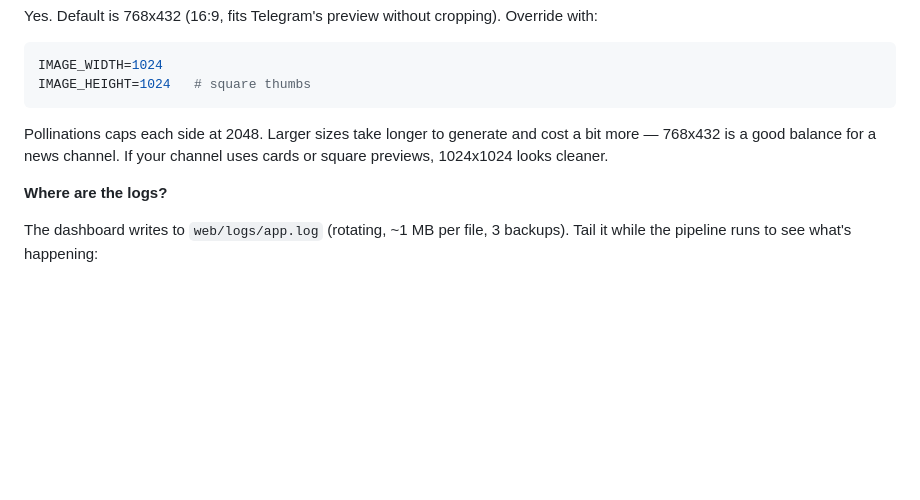
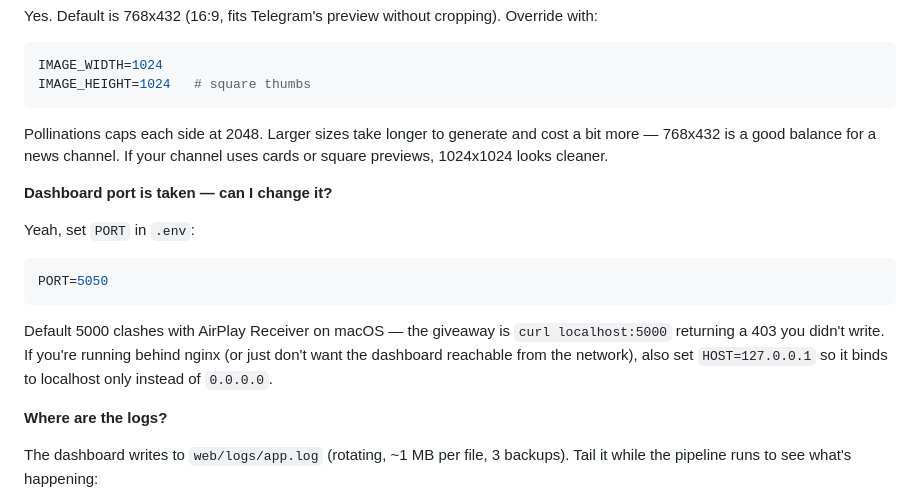
Before and after one commit to rrs1979/TelegramChannelAI, a Markdown page: README.md, the part around the change. GitHub-like rendering; blank space fills up the shorter version.

Commit message:
FAQ: changing the dashboard port — PORT/HOST live in .env.example but easy to miss, and port 5000 colliding with AirPlay Receiver on macOS bites people who don't know to look there

````diff
--- a/README.md
+++ b/README.md
@@ -214,6 +214,16 @@ IMAGE_HEIGHT=1024   # square thumbs
 
 Pollinations caps each side at 2048. Larger sizes take longer to generate and cost a bit more — 768x432 is a good balance for a news channel. If your channel uses cards or square previews, 1024x1024 looks cleaner.
 
+**Dashboard port is taken — can I change it?**
+
+Yeah, set `PORT` in `.env`:
+
+```env
+PORT=5050
+```
+
+Default 5000 clashes with AirPlay Receiver on macOS — the giveaway is `curl localhost:5000` returning a 403 you didn't write. If you're running behind nginx (or just don't want the dashboard reachable from the network), also set `HOST=127.0.0.1` so it binds to localhost only instead of `0.0.0.0`.
+
 **Where are the logs?**
 
 The dashboard writes to `web/logs/app.log` (rotating, ~1 MB per file, 3 backups). Tail it while the pipeline runs to see what's happening:
````
